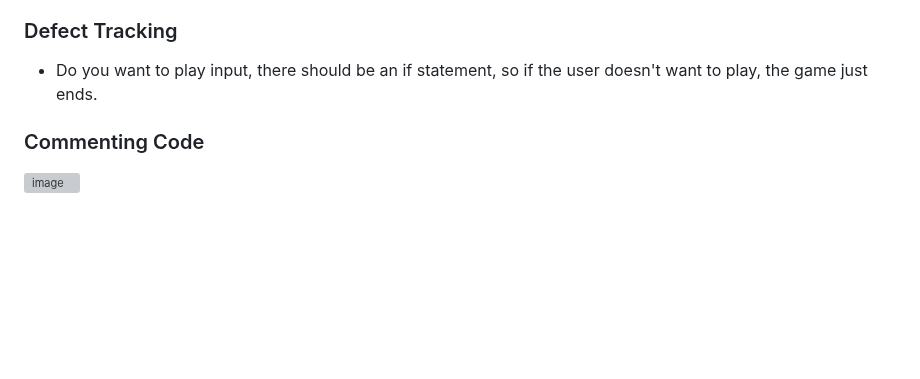
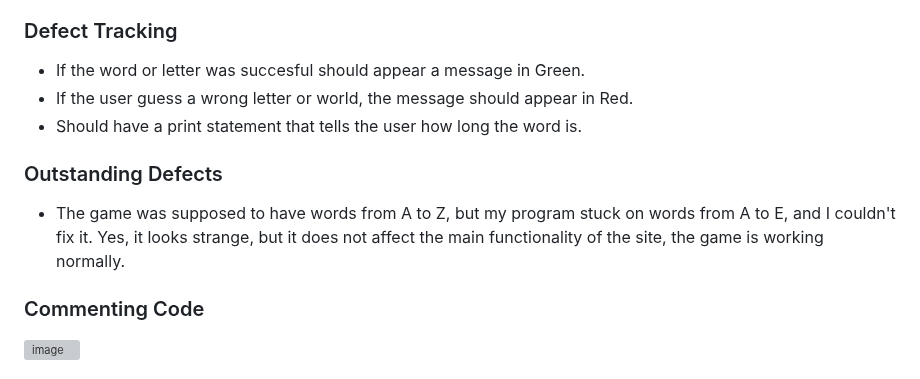
Before and after one commit to Giov3ss/Hangman-Game, a Markdown page: README.md, the part around the change. Rendered like a GitHub page; blank space fills up the shorter version; grey boxes are pictures that could not be loaded.

Commit message:
Add content to Outstanding defects, explain why the program only run words from A to E

```diff
--- a/README.md
+++ b/README.md
@@ -169,9 +169,12 @@ If the user runs out of lives, a message appears with the correct word, and the
 - [x] Good bye message at the end working.
 
 ### Defect Tracking
+- If the word or letter was succesful should appear a message in Green.
+- If the user guess a wrong letter or world, the message should appear in Red.
+- Should have a print statement that tells the user how long the word is.
 
-- Do you want to play input, there should be an if statement, so if the user doesn't want to play, the game just ends.
-
+### Outstanding Defects
+- The game was supposed to have words from A to Z, but my program stuck on words from A to E, and I couldn't fix it. Yes, it looks strange, but it does not affect the main functionality of the site, the game is working normally.
 
 ### Commenting Code
 <img width="806" alt="image" src="https://user-images.githubusercontent.com/112728772/212427820-67399cad-a915-4412-bd0d-a619b6d04536.png">
```
